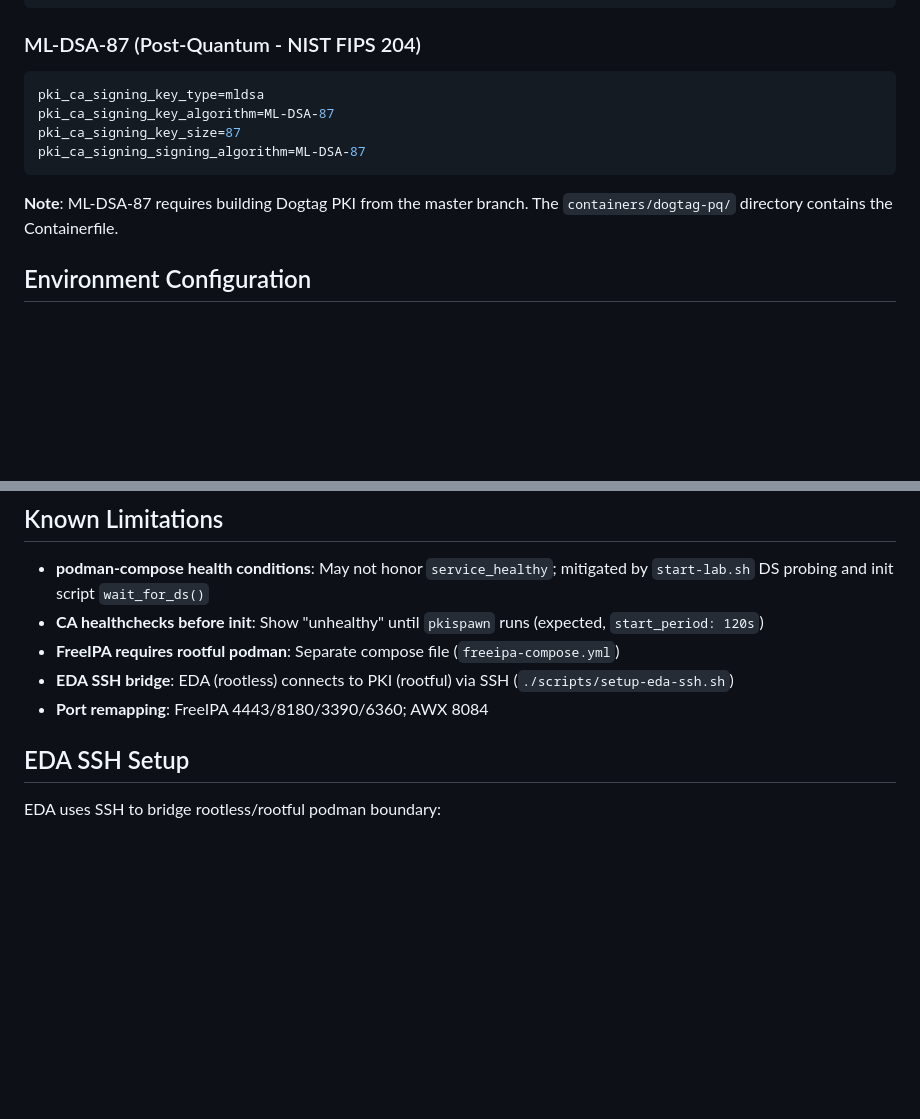
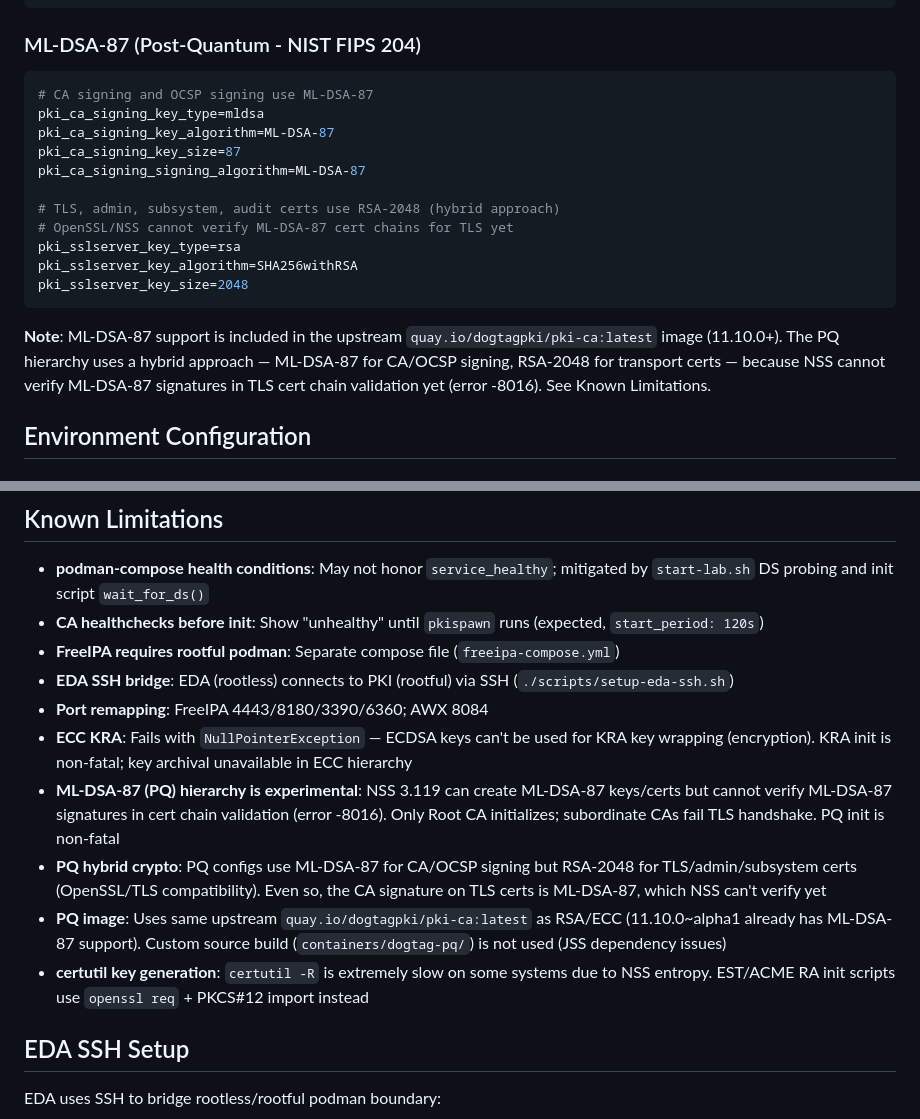
Before and after one commit to czinda/cert-revocation-lab, a Markdown page: CLAUDE.md, 2 parts joined by grey strips. GitHub-like rendering; blank space fills up the shorter version.

Commit message:
Document PQ/ECC limitations and hybrid crypto in CLAUDE.md
Add known limitations for ECC KRA, ML-DSA-87 NSS chain verification,
PQ hybrid crypto approach, upstream PQ image, and certutil entropy.
Update ML-DSA-87 config section to show hybrid approach.

Co-Authored-By: Claude Opus 4.6 <noreply@anthropic.com>

````diff
--- a/CLAUDE.md
+++ b/CLAUDE.md
@@ -196,13 +196,20 @@ pki_ca_signing_signing_algorithm=SHA384withEC
 
 ### ML-DSA-87 (Post-Quantum - NIST FIPS 204)
 ```ini
+# CA signing and OCSP signing use ML-DSA-87
 pki_ca_signing_key_type=mldsa
 pki_ca_signing_key_algorithm=ML-DSA-87
 pki_ca_signing_key_size=87
 pki_ca_signing_signing_algorithm=ML-DSA-87
+
+# TLS, admin, subsystem, audit certs use RSA-2048 (hybrid approach)
+# OpenSSL/NSS cannot verify ML-DSA-87 cert chains for TLS yet
+pki_sslserver_key_type=rsa
+pki_sslserver_key_algorithm=SHA256withRSA
+pki_sslserver_key_size=2048
 ```
 
-**Note**: ML-DSA-87 requires building Dogtag PKI from the master branch. The `containers/dogtag-pq/` directory contains the Containerfile.
+**Note**: ML-DSA-87 support is included in the upstream `quay.io/dogtagpki/pki-ca:latest` image (11.10.0+). The PQ hierarchy uses a hybrid approach — ML-DSA-87 for CA/OCSP signing, RSA-2048 for transport certs — because NSS cannot verify ML-DSA-87 signatures in TLS cert chain validation yet (error -8016). See Known Limitations.
 
 ## Environment Configuration
 
@@ -401,6 +408,11 @@ The `agnosticd/configs/cert-revocation-lab/` directory deploys the lab onto a si
 - **FreeIPA requires rootful podman**: Separate compose file (`freeipa-compose.yml`)
 - **EDA SSH bridge**: EDA (rootless) connects to PKI (rootful) via SSH (`./scripts/setup-eda-ssh.sh`)
 - **Port remapping**: FreeIPA 4443/8180/3390/6360; AWX 8084
+- **ECC KRA**: Fails with `NullPointerException` — ECDSA keys can't be used for KRA key wrapping (encryption). KRA init is non-fatal; key archival unavailable in ECC hierarchy
+- **ML-DSA-87 (PQ) hierarchy is experimental**: NSS 3.119 can create ML-DSA-87 keys/certs but cannot verify ML-DSA-87 signatures in cert chain validation (error -8016). Only Root CA initializes; subordinate CAs fail TLS handshake. PQ init is non-fatal
+- **PQ hybrid crypto**: PQ configs use ML-DSA-87 for CA/OCSP signing but RSA-2048 for TLS/admin/subsystem certs (OpenSSL/TLS compatibility). Even so, the CA signature on TLS certs is ML-DSA-87, which NSS can't verify yet
+- **PQ image**: Uses same upstream `quay.io/dogtagpki/pki-ca:latest` as RSA/ECC (11.10.0~alpha1 already has ML-DSA-87 support). Custom source build (`containers/dogtag-pq/`) is not used (JSS dependency issues)
+- **certutil key generation**: `certutil -R` is extremely slow on some systems due to NSS entropy. EST/ACME RA init scripts use `openssl req` + PKCS#12 import instead
 
 ## EDA SSH Setup
 
````
